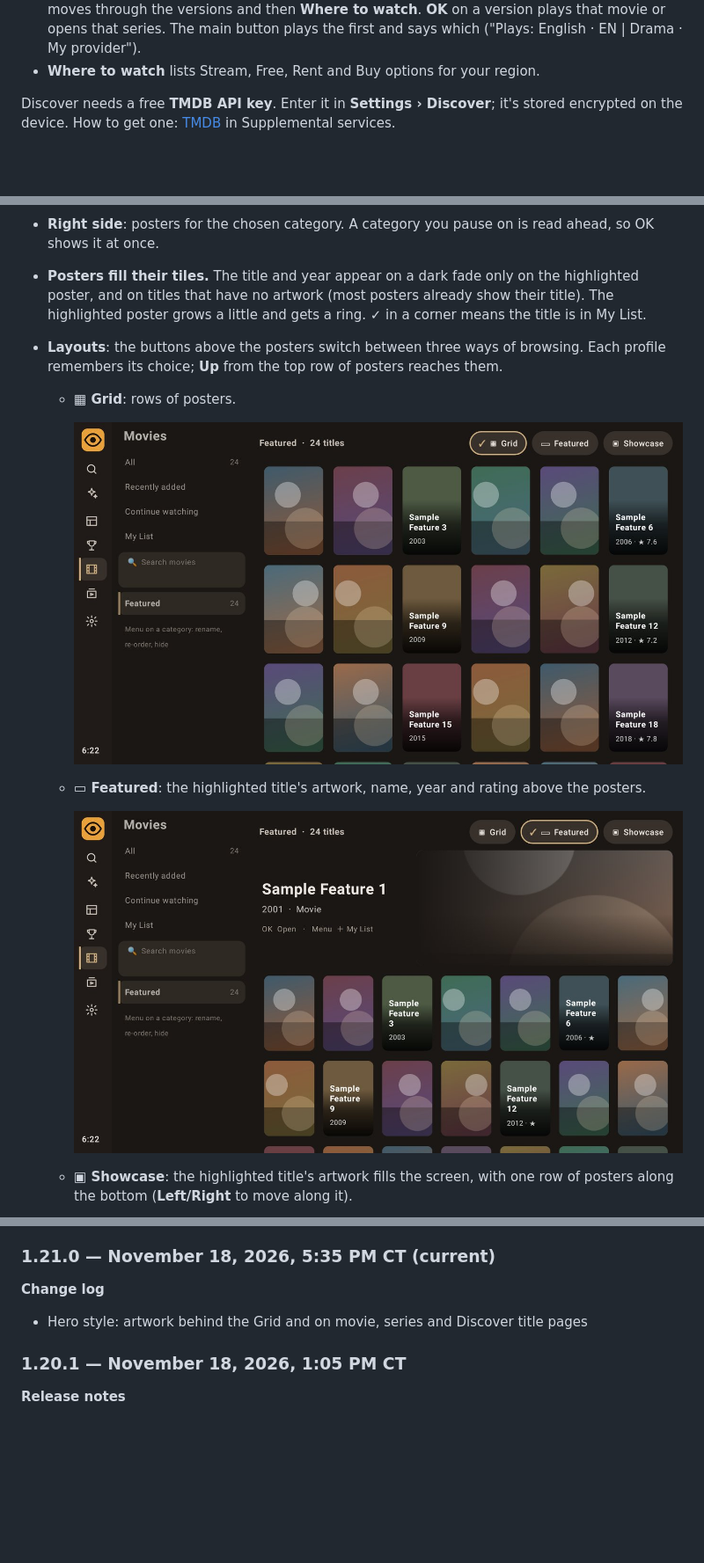
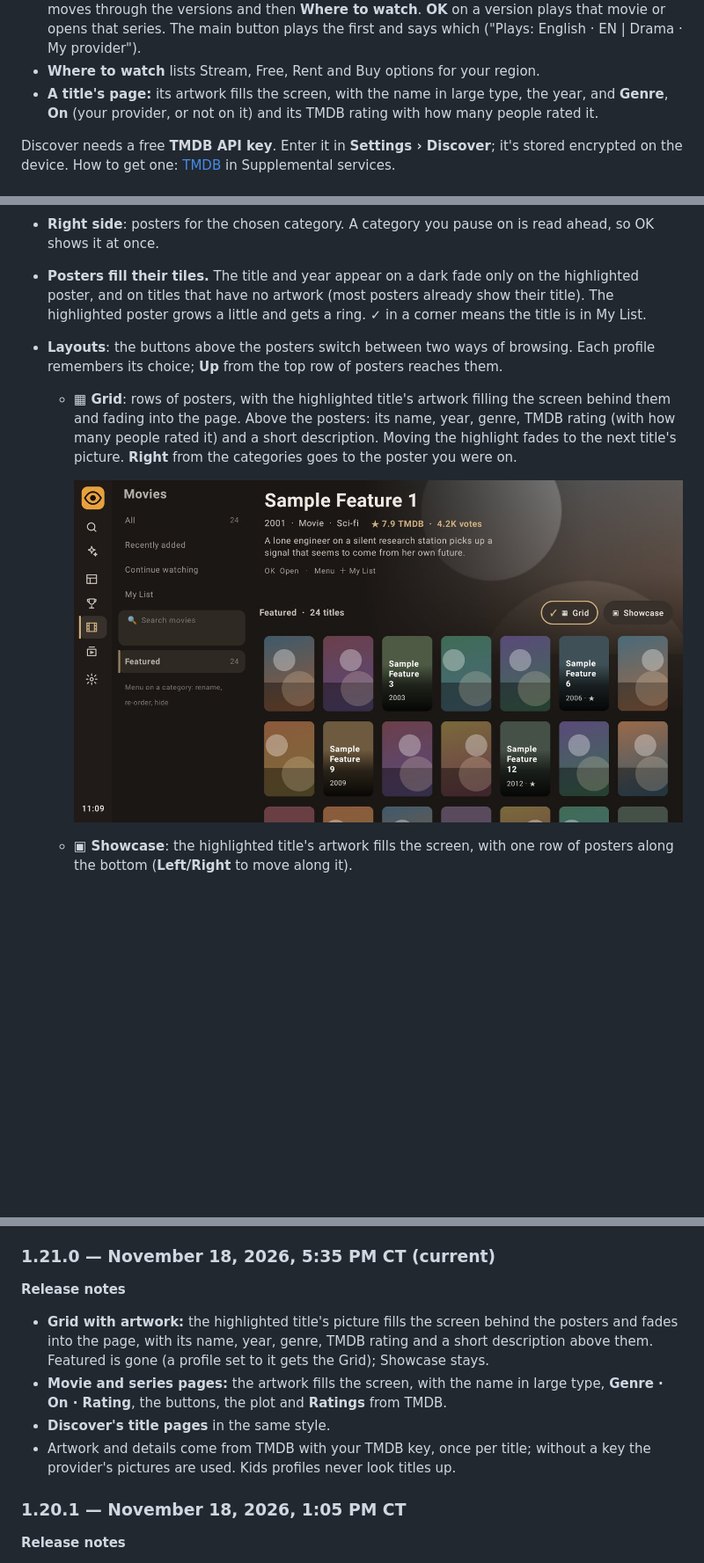
Before and after one commit to mavenmarty/avid-viewer, a Markdown page: docs/USER_GUIDE.md, 3 parts joined by grey strips. Shown at 88% size. GitHub-like rendering; pictures changed too: docs/images/movies-featured.jpg (deleted), docs/images/movies-grid.jpg; blank space fills up the shorter version.

Commit message:
docs: user guide for 1.21.0: hero style (Grid artwork, title pages, Discover)
Co-Authored-By: Claude Opus 5.5 <noreply@anthropic.com>
Claude-Session: https://claude.ai/code/session_01SDaYjDiVFtdsxWGwhkQR2c

```diff
--- a/docs/USER_GUIDE.md
+++ b/docs/USER_GUIDE.md
@@ -290,6 +290,7 @@ Discover shows what's new and popular, and where to watch it, using TMDB and Jus
 - Titles your provider carries are tagged **▶ ON YOUR PROVIDER** (with a large catalog, the tag may appear a moment after the posters). Open one to play it (**▶ Play**, or **▶ Episodes** for a series), add it to **My List**, or **Search my playlists**.
 - **Every version on your provider:** when your playlists have the title more than once (other languages, qualities or playlists), its page lists **N versions on your provider**, English first, each with its language, category and playlist. The page scrolls as one: **Down** from the buttons moves through the versions and then **Where to watch**. **OK** on a version plays that movie or opens that series. The main button plays the first and says which ("Plays: English · EN | Drama · My provider").
 - **Where to watch** lists Stream, Free, Rent and Buy options for your region.
+- **A title's page:** its artwork fills the screen, with the name in large type, the year, and **Genre**, **On** (your provider, or not on it) and its TMDB rating with how many people rated it.
 
 Discover needs a free **TMDB API key**. Enter it in **Settings › Discover**; it's stored encrypted on the device. How to get one: [TMDB](#tmdb-discover) in Supplemental services.
 
@@ -325,14 +326,10 @@ Sports lists real games from **ESPN's schedules** for today and the next 2 days,
 - **Left side**: Playlists, then categories: **All**, **Recently added**, **Continue watching** (movies part-way, and series until their latest episode is watched), **My List**, and your provider's categories.
 - **Right side**: posters for the chosen category. A category you pause on is read ahead, so OK shows it at once.
 - **Posters fill their tiles.** The title and year appear on a dark fade only on the highlighted poster, and on titles that have no artwork (most posters already show their title). The highlighted poster grows a little and gets a ring. **✓** in a corner means the title is in My List.
-- **Layouts**: the buttons above the posters switch between three ways of browsing. Each profile remembers its choice; **Up** from the top row of posters reaches them.
-  - **▦ Grid**: rows of posters.
-
-    ![Movies in the Grid layout](images/movies-grid.jpg)
-
-  - **▭ Featured**: the highlighted title's artwork, name, year and rating above the posters.
-
-    ![Movies in the Featured layout](images/movies-featured.jpg)
+- **Layouts**: the buttons above the posters switch between two ways of browsing. Each profile remembers its choice; **Up** from the top row of posters reaches them.
+  - **▦ Grid**: rows of posters, with the highlighted title's artwork filling the screen behind them and fading into the page. Above the posters: its name, year, genre, TMDB rating (with how many people rated it) and a short description. Moving the highlight fades to the next title's picture. **Right** from the categories goes to the poster you were on.
+
+    ![Movies in the Grid layout: the highlighted title's artwork and details above the posters](images/movies-grid.jpg)
 
   - **▣ Showcase**: the highlighted title's artwork fills the screen, with one row of posters along the bottom (**Left/Right** to move along it).
 
@@ -765,9 +766,12 @@ Every public release since 1.0.35, newest first. From 1.1.0, versions are number
 
 ### 1.21.0 — November 18, 2026, 5:35 PM CT (current)
 
-**Change log**
-
-- Hero style: artwork behind the Grid and on movie, series and Discover title pages
+**Release notes**
+
+- **Grid with artwork:** the highlighted title's picture fills the screen behind the posters and fades into the page, with its name, year, genre, TMDB rating and a short description above them. Featured is gone (a profile set to it gets the Grid); Showcase stays.
+- **Movie and series pages:** the artwork fills the screen, with the name in large type, **Genre · On · Rating**, the buttons, the plot and **Ratings** from TMDB.
+- **Discover's title pages** in the same style.
+- Artwork and details come from TMDB with your TMDB key, once per title; without a key the provider's pictures are used. Kids profiles never look titles up.
 
 ### 1.20.1 — November 18, 2026, 1:05 PM CT
 
```
Also changed, not shown: other parts of docs/USER_GUIDE.md (+5 -1 lines), docs/images/movie-page.jpg (added).
